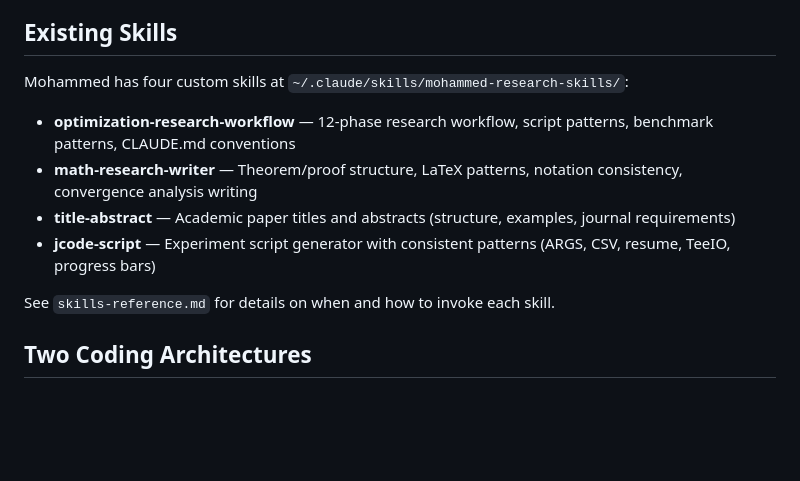
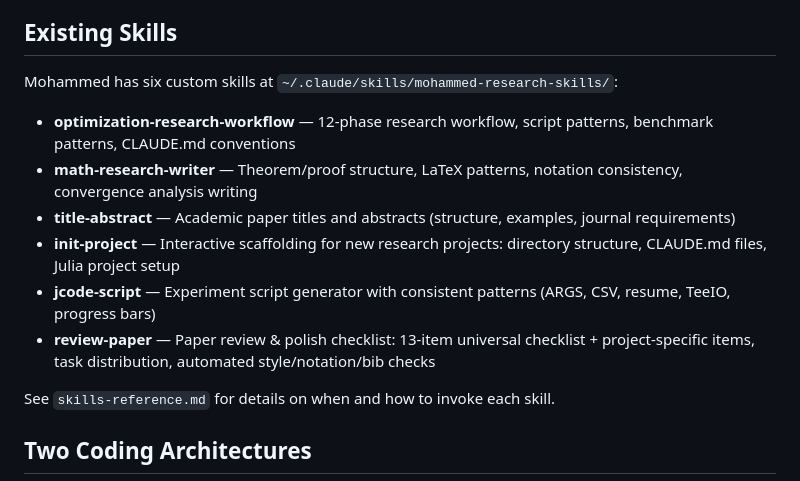
Before and after one commit to mmogib/research-toolkit, a Markdown page: CLAUDE.md, the part around the change. GitHub-like rendering; blank space fills up the shorter version.

```diff
--- a/CLAUDE.md
+++ b/CLAUDE.md
@@ -13,11 +13,13 @@ Replace `<path-to-research-toolkit>` with the actual local path where this toolk
 Claude will then have access to all guides and templates.
 
 ## Existing Skills
-Mohammed has four custom skills at `~/.claude/skills/mohammed-research-skills/`:
+Mohammed has six custom skills at `~/.claude/skills/mohammed-research-skills/`:
 - **optimization-research-workflow** — 12-phase research workflow, script patterns, benchmark patterns, CLAUDE.md conventions
 - **math-research-writer** — Theorem/proof structure, LaTeX patterns, notation consistency, convergence analysis writing
 - **title-abstract** — Academic paper titles and abstracts (structure, examples, journal requirements)
+- **init-project** — Interactive scaffolding for new research projects: directory structure, CLAUDE.md files, Julia project setup
 - **jcode-script** — Experiment script generator with consistent patterns (ARGS, CSV, resume, TeeIO, progress bars)
+- **review-paper** — Paper review & polish checklist: 13-item universal checklist + project-specific items, task distribution, automated style/notation/bib checks
 
 See `skills-reference.md` for details on when and how to invoke each skill.
 
```
Also changed, not shown: skills-reference.md (+27 -5 lines).
